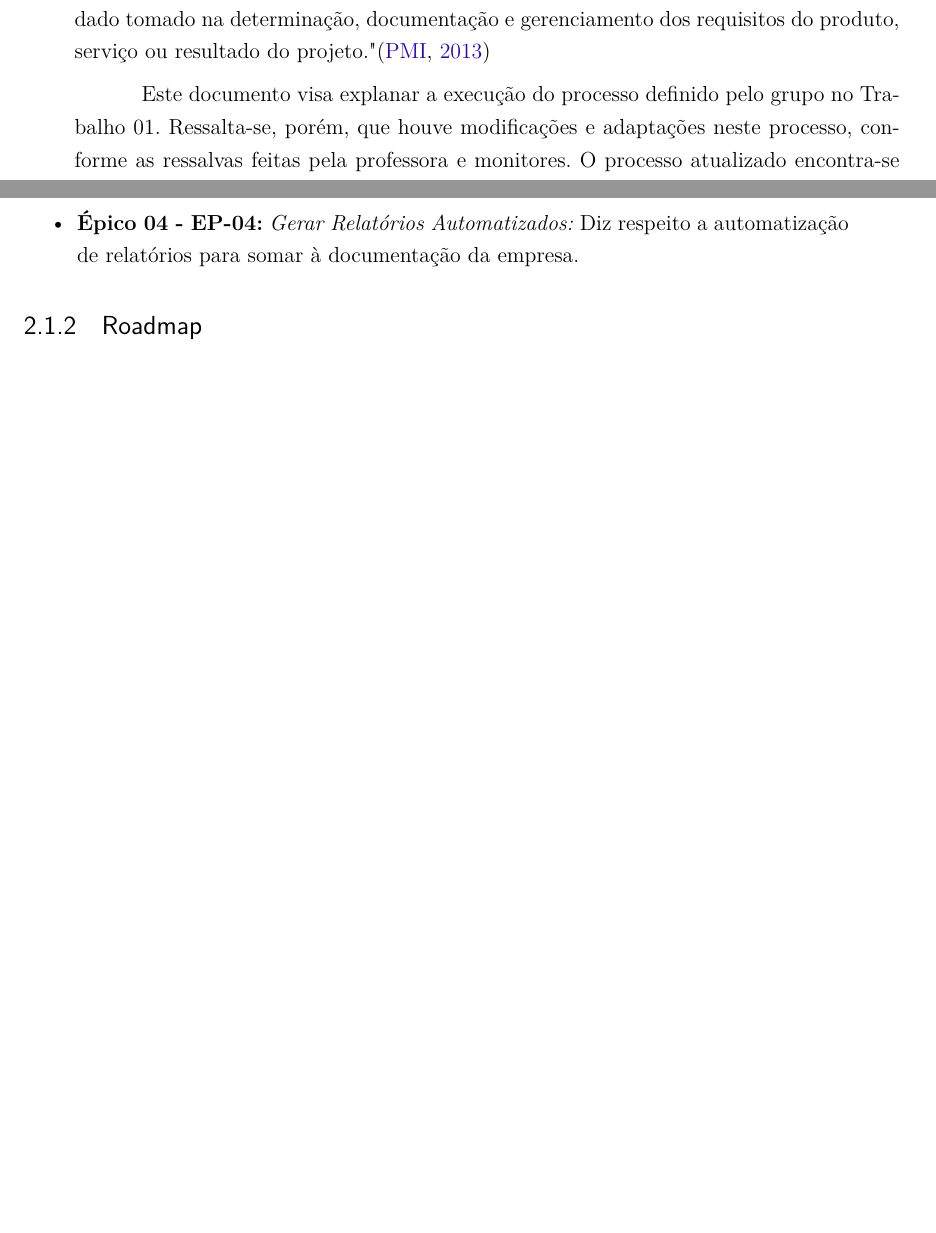
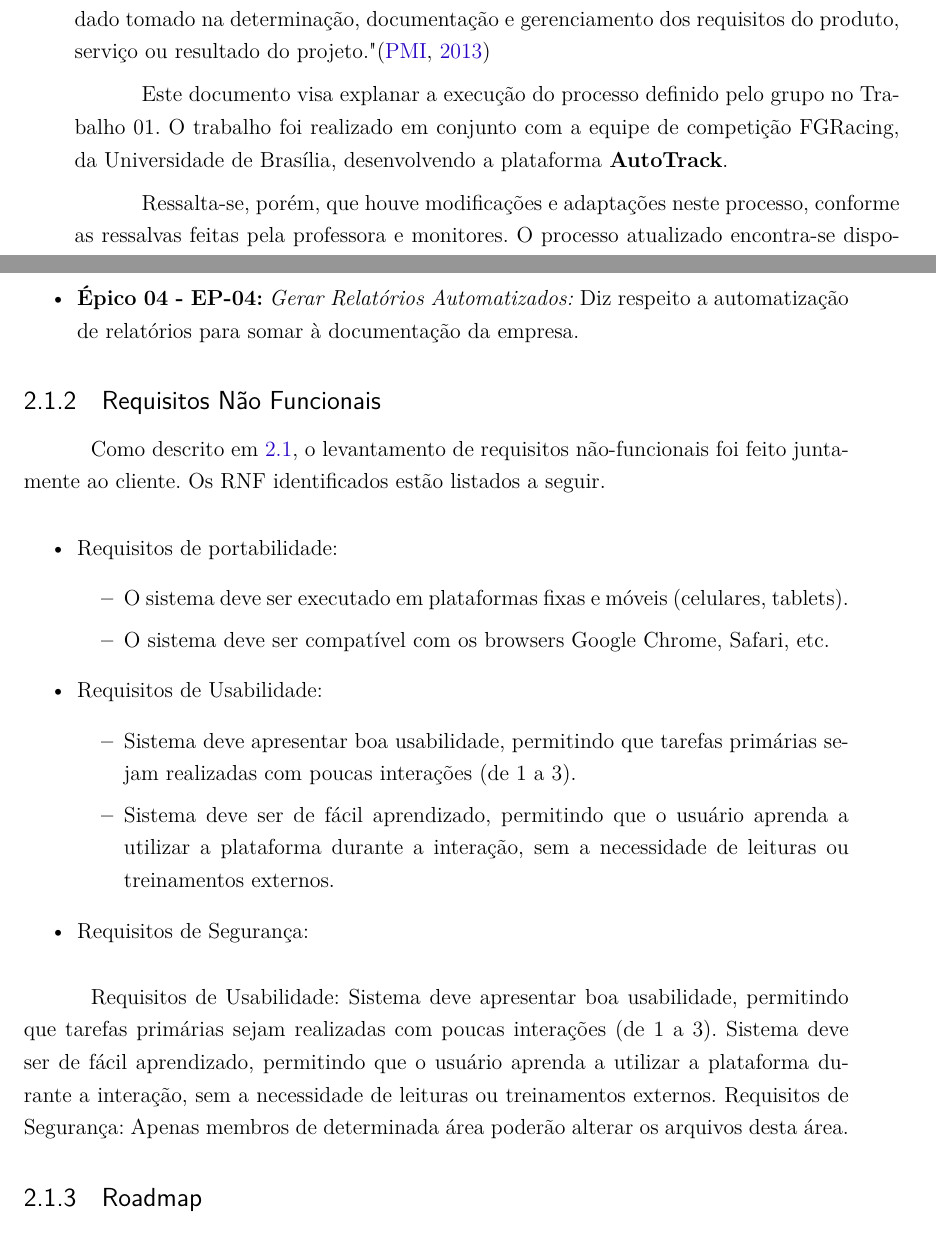
Before and after one commit to Requisitos-Grupo-03/Relatorio-02-Latex, a LaTeX thesis (tcc.tex, which reads editaveis/desenvolvimento.tex, editaveis/introducao.tex): two parts of pages 13 and 22 of 49, joined at a grey line, cut so that both start at the same text, the shorter picture padded with empty space. Compiled offline with pdfLaTeX.

```diff
--- a/editaveis/desenvolvimento.tex
+++ b/editaveis/desenvolvimento.tex
@@ -178,6 +188,28 @@
   \item \textbf{Épico 04 - EP-04:} \textit{Gerar Relatórios Automatizados:} Diz respeito a automatização de relatórios para somar à documentação da empresa.
 \end{itemize}
 
+\subsection{Requisitos Não Funcionais}
+Como descrito em \ref{sec:portfolio}, o levantamento de requisitos não-funcionais foi feito juntamente ao cliente. Os RNF identificados estão listados a seguir.
+
+\begin{itemize}
+  \item Requisitos de portabilidade:
+    \begin{itemize}
+      \item O sistema deve ser executado em plataformas fixas e móveis (celulares, tablets).
+      \item O sistema deve ser compatível com os browsers Google Chrome, Safari, etc.
+    \end{itemize}
+  \item Requisitos de Usabilidade:
+    \begin{itemize}
+      \item Sistema deve apresentar boa usabilidade, permitindo que tarefas primárias sejam realizadas com poucas interações (de 1 a 3).
+      \item Sistema deve ser de fácil aprendizado, permitindo que o usuário aprenda a utilizar a plataforma durante a interação, sem a necessidade de leituras ou treinamentos externos.
+    \end{itemize}
+  \item Requisitos de Segurança:
+\end{itemize}
+
+
+Requisitos de Usabilidade:
+Sistema deve apresentar boa usabilidade, permitindo que tarefas primárias sejam realizadas com poucas interações (de 1 a 3).
+Sistema deve ser de fácil aprendizado, permitindo que o usuário aprenda a utilizar a plataforma durante a interação, sem a necessidade de leituras ou treinamentos externos.
+Requisitos de Segurança: Apenas membros de determinada área poderão alterar os arquivos desta área.
 
 \subsection{Roadmap}
 Roadmap é uma técnica flexível amplamente utilizada na indústria para apoiar o planejamento estratégico e a longo
--- a/editaveis/introducao.tex
+++ b/editaveis/introducao.tex
@@ -5,6 +5,8 @@
 descoberta e decomposição das necessidades em requisitos, e pelo cuidado tomado na determinação,
 documentação e gerenciamento dos requisitos do produto, serviço ou resultado do projeto." \cite{pmbok}
 
-Este documento visa explanar a execução do processo definido pelo grupo no Trabalho 01. Ressalta-se,
-porém, que houve modificações e adaptações neste processo, conforme as ressalvas feitas pela professora e monitores.
+Este documento visa explanar a execução do processo definido pelo grupo no Trabalho 01. O trabalho foi realizado
+em conjunto com a equipe de competição FGRacing, da Universidade de Brasília, desenvolvendo a plataforma \textbf{AutoTrack}.
+
+Ressalta-se, porém, que houve modificações e adaptações neste processo, conforme as ressalvas feitas pela professora e monitores.
 O processo atualizado encontra-se disponível no anexo \ref{annex:processo}.
```
Also changed, not shown: bibliografia.bib (+1 -1 lines), figuras/logo.eps (added), editaveis/desenvolvimento.tex (14 more changed lines), 3 other files.
